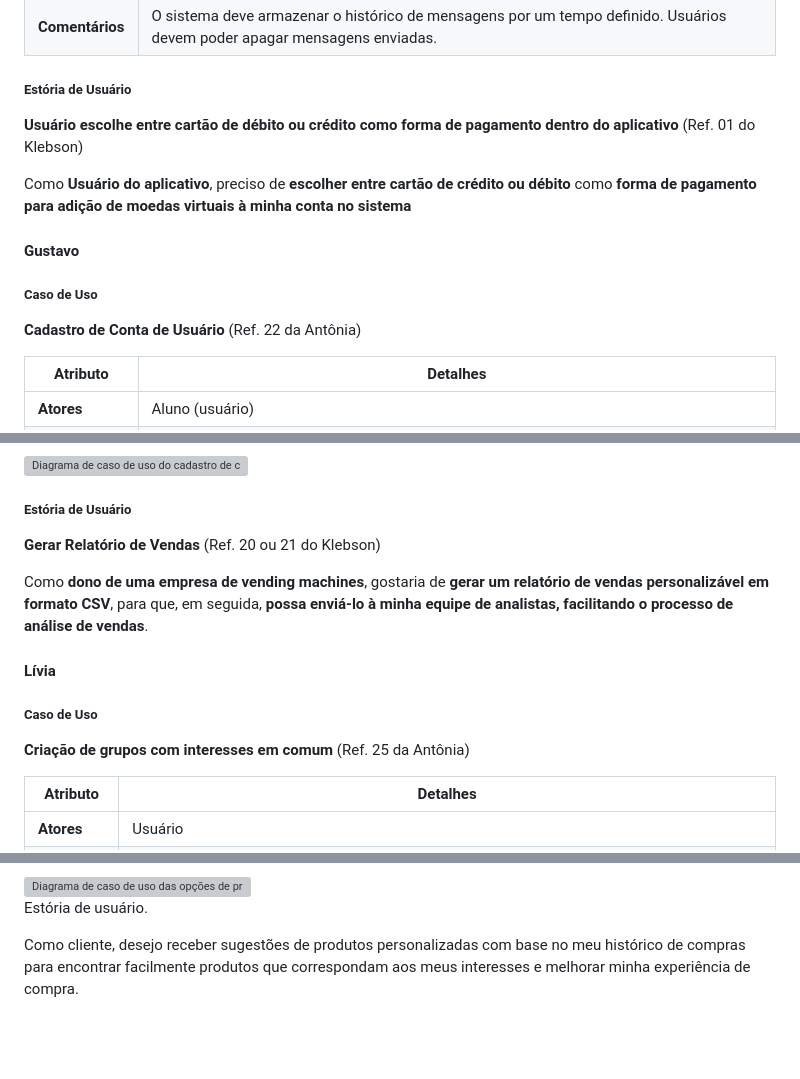
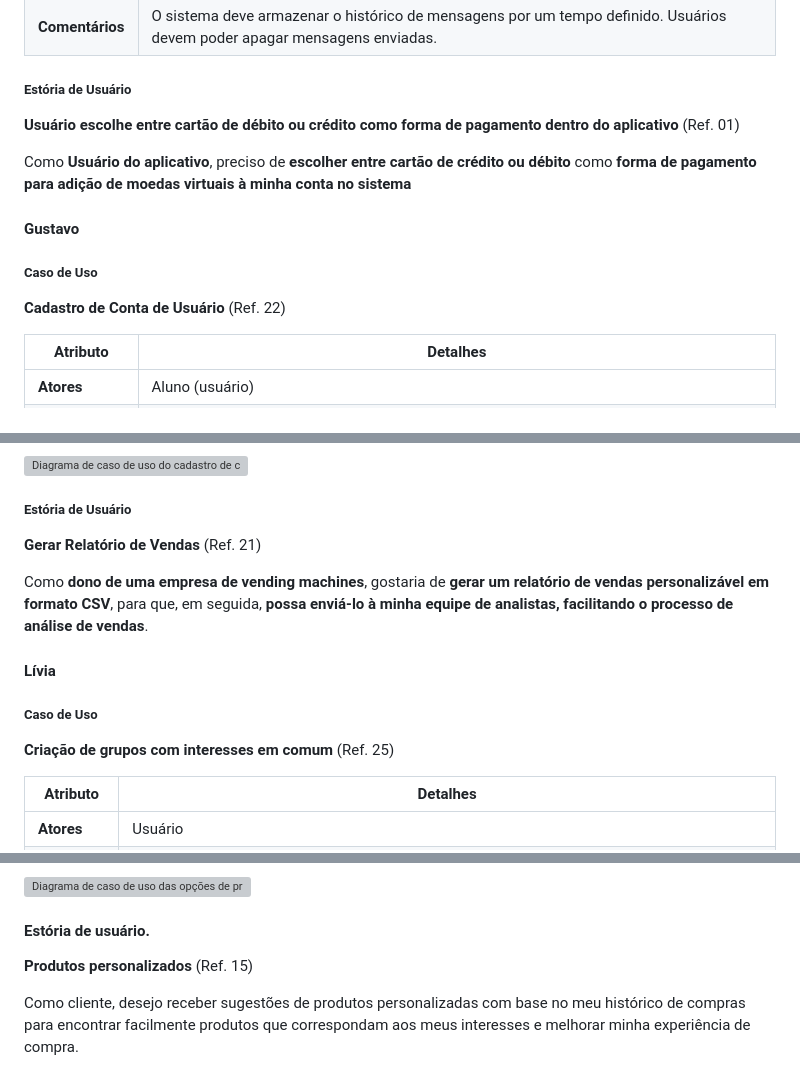
Before and after one commit to ddanieldma/software-engineering, a Markdown page: README.md, 3 parts joined by grey strips. GitHub-like rendering; blank space fills up the shorter version; grey boxes are pictures that could not be loaded.

```diff
--- a/README.md
+++ b/README.md
@@ -75,7 +75,7 @@ Tarefa: criação de um caso de uso e uma história de usuário de um determinad
 
 ##### Estória de Usuário
 **Usuário escolhe entre cartão de débito ou crédito como forma de pagamento dentro do aplicativo**
-(Ref. 01 do Klebson)
+(Ref. 01)
 
 Como **Usuário do aplicativo**, preciso de **escolher entre cartão de crédito ou débito** como **forma de pagamento para adição de moedas virtuais à minha conta no sistema**
 
@@ -83,7 +83,7 @@ Como **Usuário do aplicativo**, preciso de **escolher entre cartão de crédito
 
 ##### Caso de Uso
 **Cadastro de Conta de Usuário**
-(Ref. 22 da Antônia)
+(Ref. 22)
 
 | **Atributo** | **Detalhes** |
 |--------------|--------------|
@@ -99,7 +99,7 @@ Como **Usuário do aplicativo**, preciso de **escolher entre cartão de crédito
 ##### Estória de Usuário
 
 **Gerar Relatório de Vendas**
-(Ref. 20 ou 21 do Klebson)
+(Ref. 21)
 
 Como **dono de uma empresa de vending machines**, gostaria de **gerar um relatório de vendas personalizável em formato CSV**, para que, em seguida, **possa enviá-lo à minha equipe de analistas, facilitando o processo de análise de vendas**.
 
@@ -107,7 +107,7 @@ Como **dono de uma empresa de vending machines**, gostaria de **gerar um relató
 
 ##### Caso de Uso
 **Criação de grupos com interesses em comum**
-(Ref. 25 da Antônia)
+(Ref. 25)
 
 | **Atributo** | **Detalhes** |
 |--------------|--------------|
@@ -140,7 +140,10 @@ Como **usuário**, gostaria de **receber notificações com promoções de itens
 
 <img src="imgs\Use case Lunardon.png" alt="Diagrama de caso de uso das opções de privacidade do histórico">
 
-Estória de usuário.
+#### Estória de usuário.
+
+**Produtos personalizados**
+(Ref. 15)
 
 Como cliente, desejo receber sugestões de produtos personalizadas com base no meu histórico de compras para encontrar facilmente produtos que correspondam aos meus interesses e melhorar minha experiência de compra.
 
```
Also changed, not shown: other parts of README.md (+2 -2 lines).
